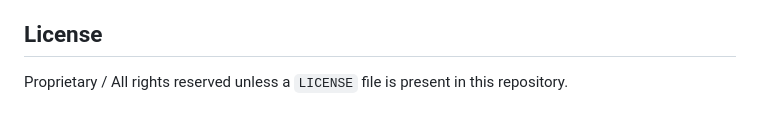
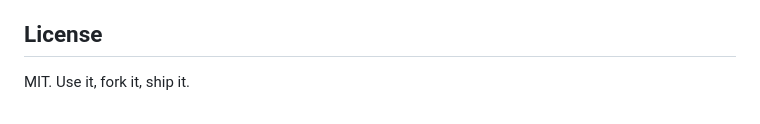
Before and after one commit to SaiBhujbal/CompliSense, a Markdown page: README.md, the part around the change. Drawn GitHub-style.

Commit message:
Update license information to MIT

```diff
--- a/README.md
+++ b/README.md
@@ -373,4 +373,4 @@ evals/                    NormBench + RMC evaluation harness
 
 ## License
 
-Proprietary / All rights reserved unless a `LICENSE` file is present in this repository.
+MIT. Use it, fork it, ship it.
```
